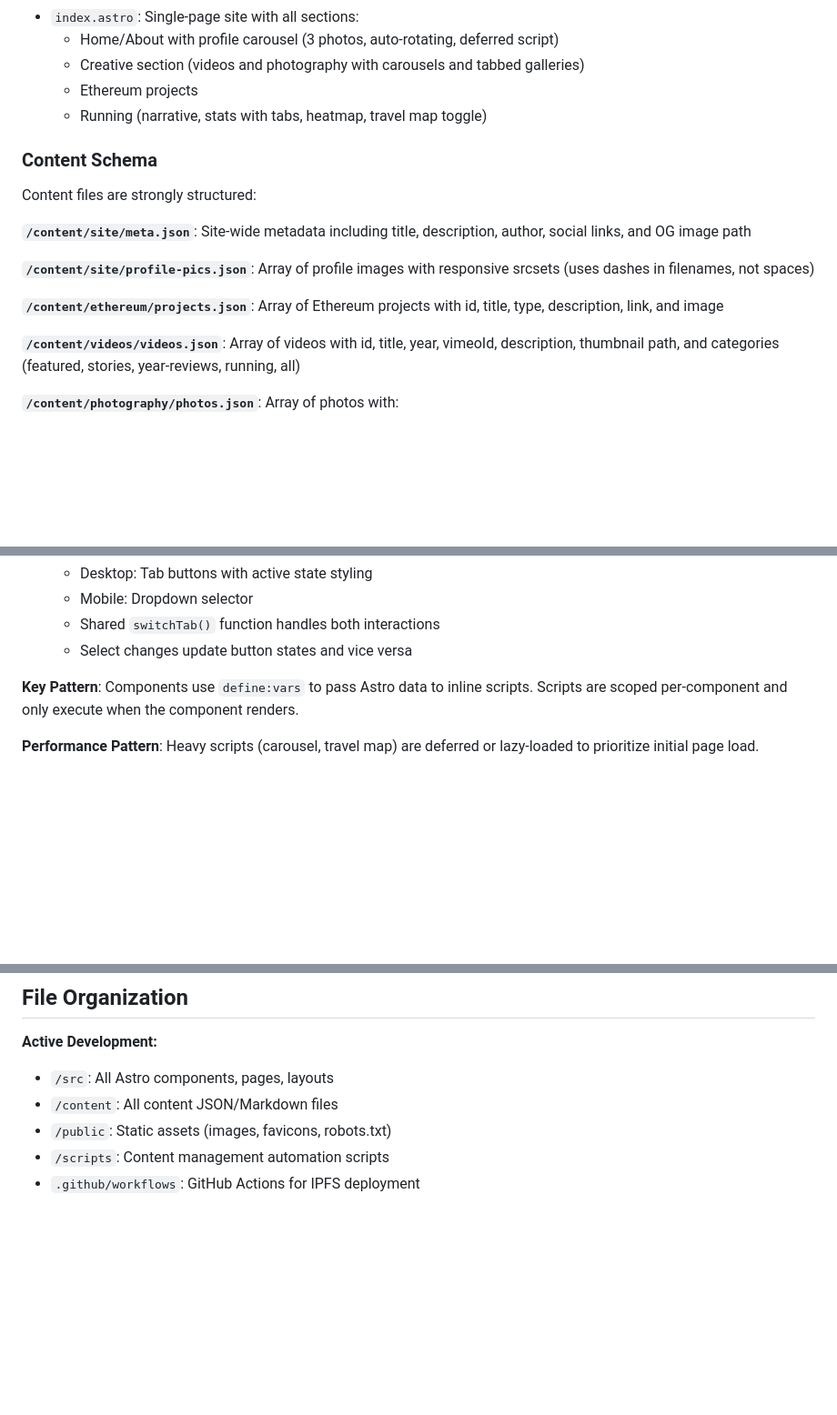
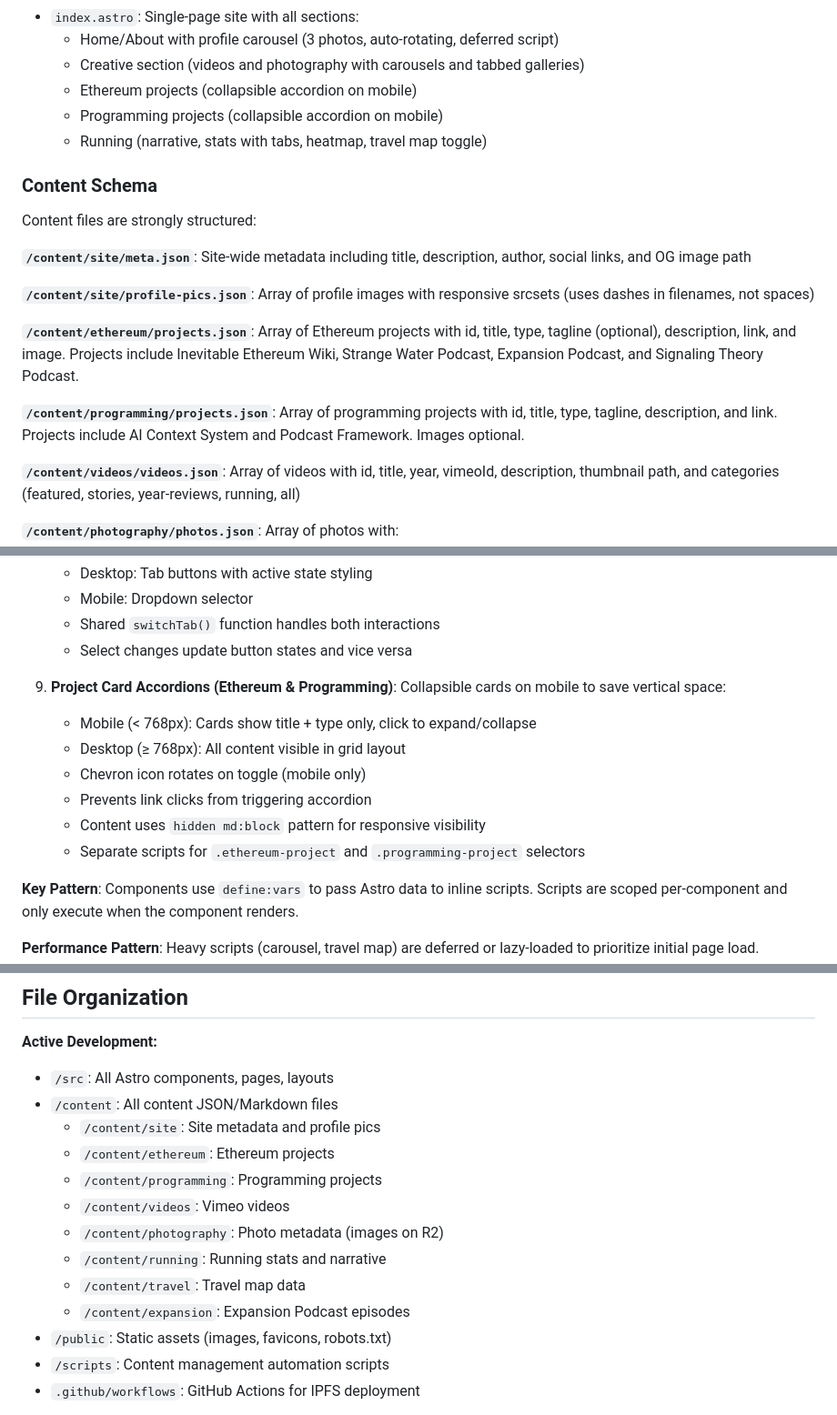
Before and after one commit to rexkirshner/personal-website, a Markdown page: CLAUDE.md, 3 parts joined by grey strips. Shown at 91% size. Rendered like a GitHub page; blank space fills up the shorter version.

```diff
--- a/CLAUDE.md
+++ b/CLAUDE.md
@@ -114,7 +114,8 @@ All tab-based components (RunningStats, VideoGallery, PhotoGallery) implement mo
 - `index.astro`: Single-page site with all sections:
   - Home/About with profile carousel (3 photos, auto-rotating, deferred script)
   - Creative section (videos and photography with carousels and tabbed galleries)
-  - Ethereum projects
+  - Ethereum projects (collapsible accordion on mobile)
+  - Programming projects (collapsible accordion on mobile)
   - Running (narrative, stats with tabs, heatmap, travel map toggle)
 
 ### Content Schema
@@ -125,7 +126,9 @@ Content files are strongly structured:
 
 **`/content/site/profile-pics.json`**: Array of profile images with responsive srcsets (uses dashes in filenames, not spaces)
 
-**`/content/ethereum/projects.json`**: Array of Ethereum projects with id, title, type, description, link, and image
+**`/content/ethereum/projects.json`**: Array of Ethereum projects with id, title, type, tagline (optional), description, link, and image. Projects include Inevitable Ethereum Wiki, Strange Water Podcast, Expansion Podcast, and Signaling Theory Podcast.
+
+**`/content/programming/projects.json`**: Array of programming projects with id, title, type, tagline, description, and link. Projects include AI Context System and Podcast Framework. Images optional.
 
 **`/content/videos/videos.json`**: Array of videos with id, title, year, vimeoId, description, thumbnail path, and categories (featured, stories, year-reviews, running, all)
 
@@ -189,6 +192,14 @@ This site uses minimal JavaScript with performance optimizations:
    - Mobile: Dropdown selector
    - Shared `switchTab()` function handles both interactions
    - Select changes update button states and vice versa
+
+9. **Project Card Accordions (Ethereum & Programming)**: Collapsible cards on mobile to save vertical space:
+   - Mobile (< 768px): Cards show title + type only, click to expand/collapse
+   - Desktop (≥ 768px): All content visible in grid layout
+   - Chevron icon rotates on toggle (mobile only)
+   - Prevents link clicks from triggering accordion
+   - Content uses `hidden md:block` pattern for responsive visibility
+   - Separate scripts for `.ethereum-project` and `.programming-project` selectors
 
 **Key Pattern**: Components use `define:vars` to pass Astro data to inline scripts. Scripts are scoped per-component and only execute when the component renders.
 
@@ -378,6 +389,14 @@ The travel map is built from KML export and converted to GeoJSON:
 **Active Development:**
 - `/src`: All Astro components, pages, layouts
 - `/content`: All content JSON/Markdown files
+  - `/content/site`: Site metadata and profile pics
+  - `/content/ethereum`: Ethereum projects
+  - `/content/programming`: Programming projects
+  - `/content/videos`: Vimeo videos
+  - `/content/photography`: Photo metadata (images on R2)
+  - `/content/running`: Running stats and narrative
+  - `/content/travel`: Travel map data
+  - `/content/expansion`: Expansion Podcast episodes
 - `/public`: Static assets (images, favicons, robots.txt)
 - `/scripts`: Content management automation scripts
 - `.github/workflows`: GitHub Actions for IPFS deployment
```
Also changed, not shown: UPDATE-INSTRUCTIONS.md (+31 -0 lines), 1 other file.
